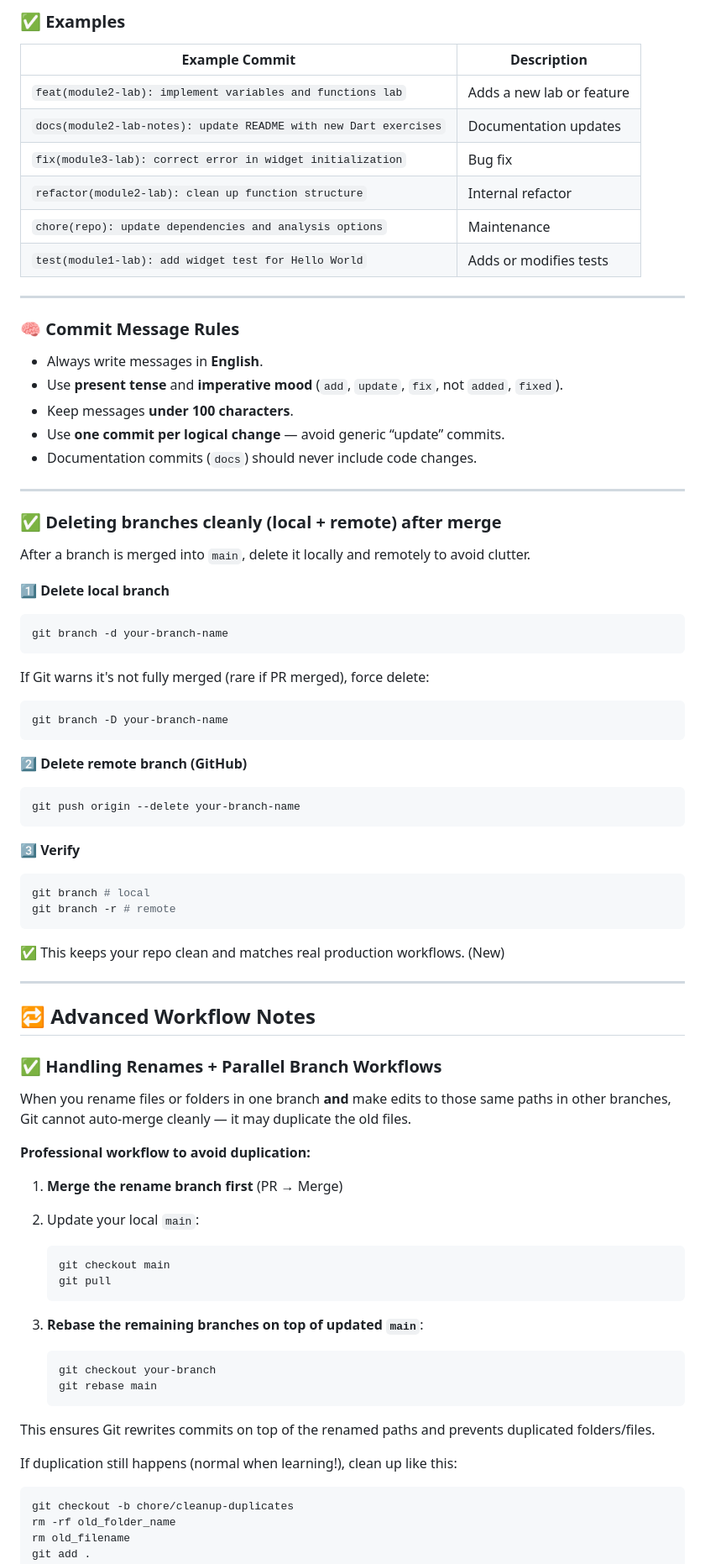
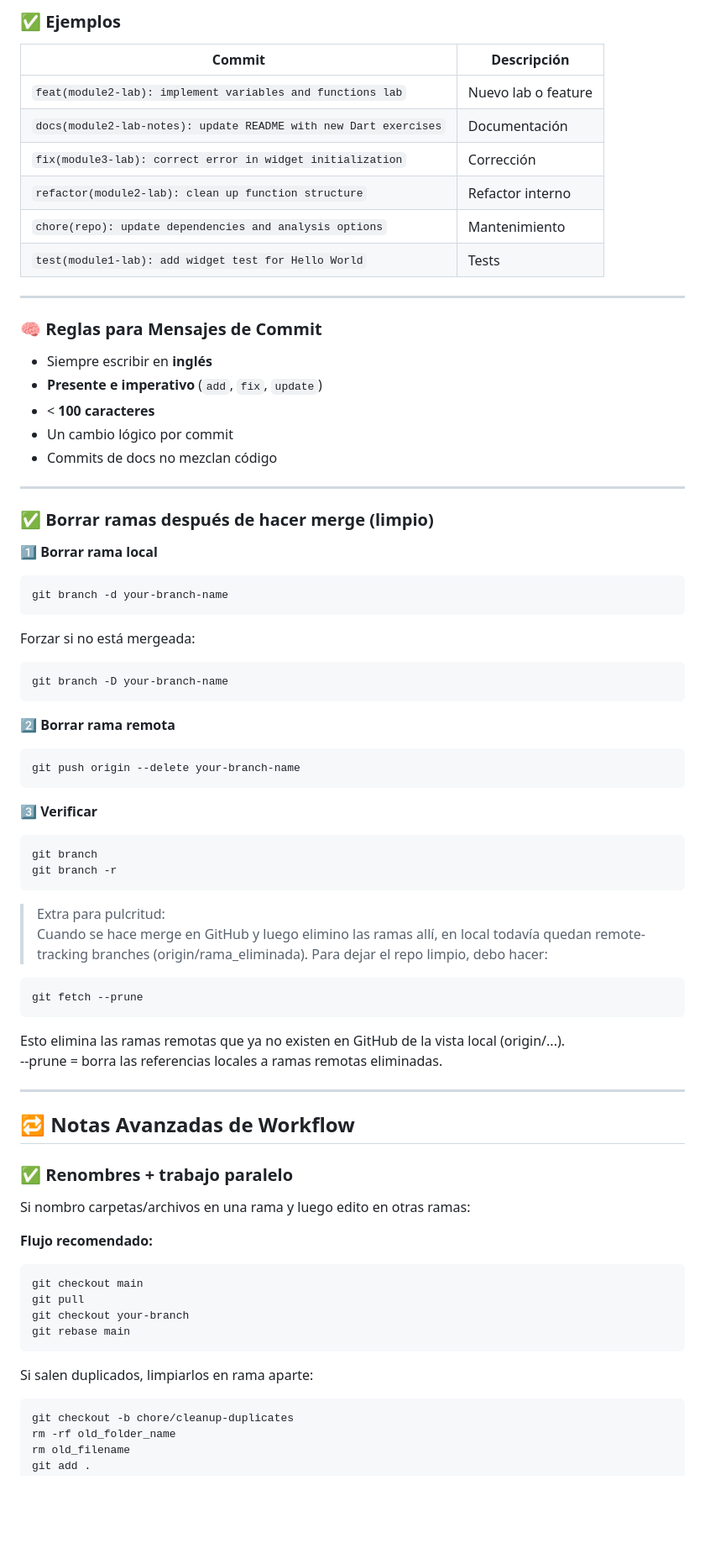
Before and after one commit to marcdevelopez/flutter-dart-labs, a Markdown page: GIT_REPO_GUIDE.md, the part around the change printed below. Shown: that part at 84% size. Rendered like a GitHub page; blank space fills up the shorter version.

Commit message:
docs(git-repo-guide): translate file GIT_REPO_GUIDE to spanish because the maker of th repo is spanish & was done to remember him main points about git for clean repo and he is working alone.

````diff
--- a/GIT_REPO_GUIDE.md
+++ b/GIT_REPO_GUIDE.md
@@ -82,79 +75,83 @@ Each commit message follows the format:
 ```
 
-### ✅ Examples
+### ✅ Ejemplos
 
-| Example Commit                                                   | Description               |
-| ---------------------------------------------------------------- | ------------------------- |
-| `feat(module2-lab): implement variables and functions lab`       | Adds a new lab or feature |
-| `docs(module2-lab-notes): update README with new Dart exercises` | Documentation updates     |
-| `fix(module3-lab): correct error in widget initialization`       | Bug fix                   |
-| `refactor(module2-lab): clean up function structure`             | Internal refactor         |
-| `chore(repo): update dependencies and analysis options`          | Maintenance               |
-| `test(module1-lab): add widget test for Hello World`             | Adds or modifies tests    |
+| Commit                                                           | Descripción         |
+| ---------------------------------------------------------------- | ------------------- |
+| `feat(module2-lab): implement variables and functions lab`       | Nuevo lab o feature |
+| `docs(module2-lab-notes): update README with new Dart exercises` | Documentación       |
+| `fix(module3-lab): correct error in widget initialization`       | Corrección          |
+| `refactor(module2-lab): clean up function structure`             | Refactor interno    |
+| `chore(repo): update dependencies and analysis options`          | Mantenimiento       |
+| `test(module1-lab): add widget test for Hello World`             | Tests               |
 
 ---
 
-### 🧠 Commit Message Rules
+### 🧠 Reglas para Mensajes de Commit
 
-- Always write messages in **English**.
-- Use **present tense** and **imperative mood** (`add`, `update`, `fix`, not `added`, `fixed`).
-- Keep messages **under 100 characters**.
-- Use **one commit per logical change** — avoid generic “update” commits.
-- Documentation commits (`docs`) should never include code changes.
+- Siempre escribir en **inglés**
+- **Presente e imperativo** (`add`, `fix`, `update`)
+- < **100 caracteres**
+- Un cambio lógico por commit
+- Commits de docs no mezclan código
 
 ---
 
-### ✅ Deleting branches cleanly (local + remote) after merge
+### ✅ Borrar ramas después de hacer merge (limpio)
 
-After a branch is merged into `main`, delete it locally and remotely to avoid clutter.
+**1️⃣ Borrar rama local**
 
-**1️⃣ Delete local branch**
 ```bash
 git branch -d your-branch-name
 ```
-If Git warns it's not fully merged (rare if PR merged), force delete:
+
+Forzar si no está mergeada:
+
 ```bash
 git branch -D your-branch-name
 ```
-**2️⃣ Delete remote branch (GitHub)**
+
+**2️⃣ Borrar rama remota**
+
 ```bash
 git push origin --delete your-branch-name
 ```
-**3️⃣ Verify**
+
+**3️⃣ Verificar**
+
 ```bash
-git branch # local
-git branch -r # remote
+git branch
+git branch -r
 ```
-✅ This keeps your repo clean and matches real production workflows. (New)
+
+> Extra para pulcritud:
+> Cuando se hace merge en GitHub y luego elimino las ramas allí, en local todavía quedan remote-tracking branches (origin/rama_eliminada). Para dejar el repo limpio, debo hacer:
+
+```bash
+git fetch --prune
+```
+
+Esto elimina las ramas remotas que ya no existen en GitHub de la vista local (origin/...).
+--prune = borra las referencias locales a ramas remotas eliminadas.
 
 ---
 
-## 🔁 Advanced Workflow Notes
+## 🔁 Notas Avanzadas de Workflow
 
-### ✅ Handling Renames + Parallel Branch Workflows
+### ✅ Renombres + trabajo paralelo
 
-When you rename files or folders in one branch **and** make edits to those same paths in other branches, Git cannot auto-merge cleanly — it may duplicate the old files.
+Si nombro carpetas/archivos en una rama y luego edito en otras ramas:
 
-**Professional workflow to avoid duplication:**
+**Flujo recomendado:**
 
-1. **Merge the rename branch first** (PR → Merge)
-2. Update your local `main`:
+```bash
+git checkout main
+git pull
+git checkout your-branch
+git rebase main
+```
 
-   ```bash
-   git checkout main
-   git pull
-   ```
-
-3. **Rebase the remaining branches on top of updated `main`**:
-
-   ```bash
-   git checkout your-branch
-   git rebase main
-   ```
-
-This ensures Git rewrites commits on top of the renamed paths and prevents duplicated folders/files.
-
-If duplication still happens (normal when learning!), clean up like this:
+Si salen duplicados, limpiarlos en rama aparte:
 
 ```bash
 git checkout -b chore/cleanup-duplicates
````
Also changed, not shown: other parts of GIT_REPO_GUIDE.md (+90 -129 lines).
